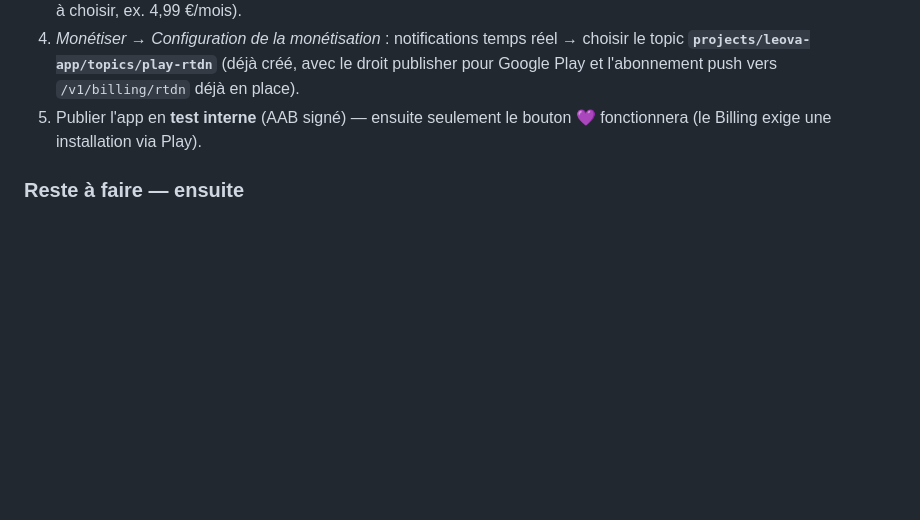
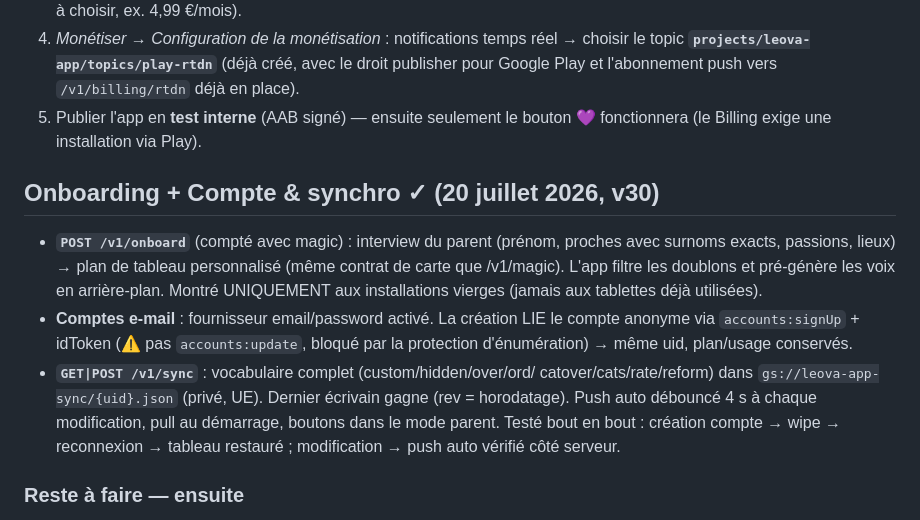
Before and after one commit to pleymort/app-parle, a Markdown page: backend/README.md, the part around the change. Drawn GitHub-style; blank space fills up the shorter version.

Commit message:
Doc : onboarding + compte & synchro dans le README backend
Co-Authored-By: Claude Fable 5 <noreply@anthropic.com>

```diff
--- a/backend/README.md
+++ b/backend/README.md
@@ -153,6 +153,23 @@ Décision : paiement via **Google Play Billing** (abonnement `leova_plus`).
 5. Publier l'app en **test interne** (AAB signé) — ensuite seulement le
    bouton 💜 fonctionnera (le Billing exige une installation via Play).
 
+## Onboarding + Compte & synchro ✓ (20 juillet 2026, v30)
+
+- **`POST /v1/onboard`** (compté avec magic) : interview du parent (prénom,
+  proches avec surnoms exacts, passions, lieux) → plan de tableau
+  personnalisé (même contrat de carte que /v1/magic). L'app filtre les
+  doublons et pré-génère les voix en arrière-plan. Montré UNIQUEMENT aux
+  installations vierges (jamais aux tablettes déjà utilisées).
+- **Comptes e-mail** : fournisseur email/password activé. La création LIE le
+  compte anonyme via `accounts:signUp` + idToken (⚠️ pas `accounts:update`,
+  bloqué par la protection d'énumération) → même uid, plan/usage conservés.
+- **`GET|POST /v1/sync`** : vocabulaire complet (custom/hidden/over/ord/
+  catover/cats/rate/reform) dans `gs://leova-app-sync/{uid}.json` (privé,
+  UE). Dernier écrivain gagne (rev = horodatage). Push auto débouncé 4 s à
+  chaque modification, pull au démarrage, boutons dans le mode parent.
+  Testé bout en bout : création compte → wipe → reconnexion → tableau
+  restauré ; modification → push auto vérifié côté serveur.
+
 ### Reste à faire — ensuite
 
 - **App Check (Play Integrity)** : dès que l'app est sur Play Console.
```
